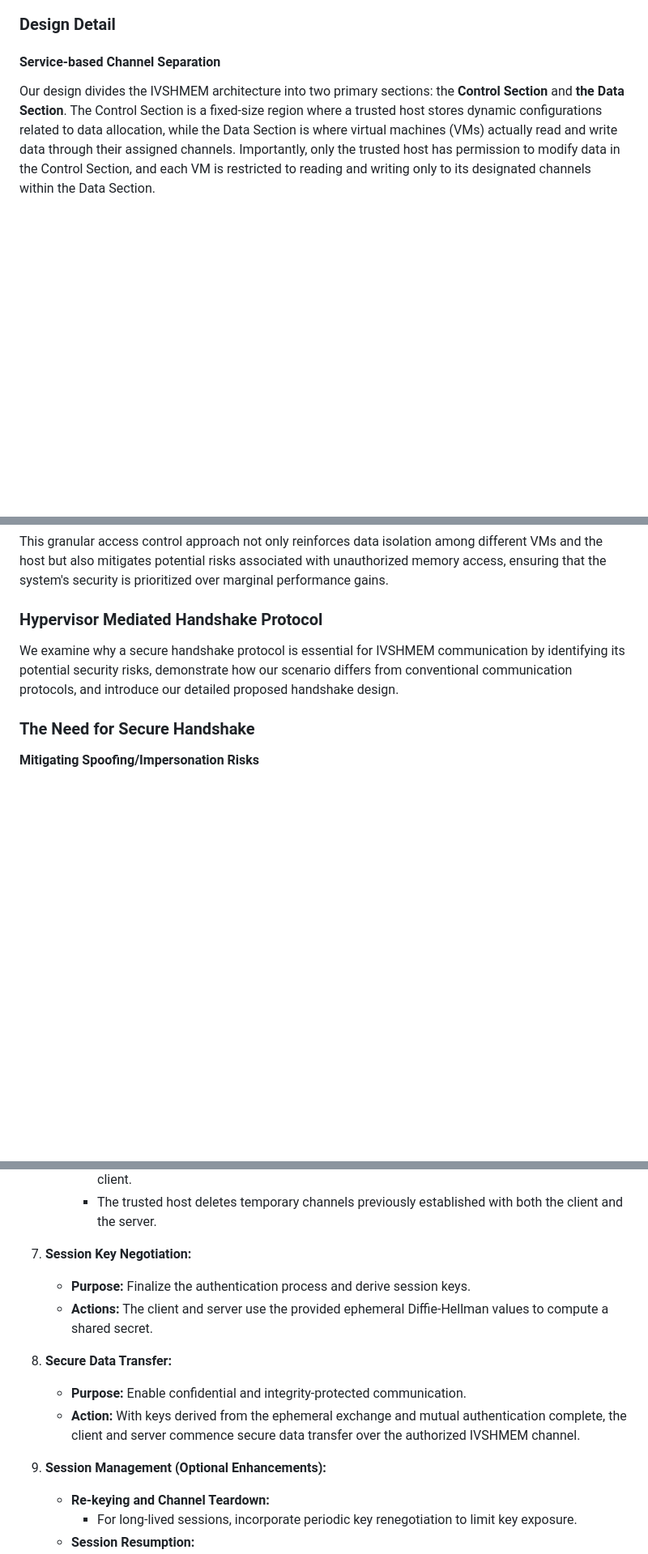
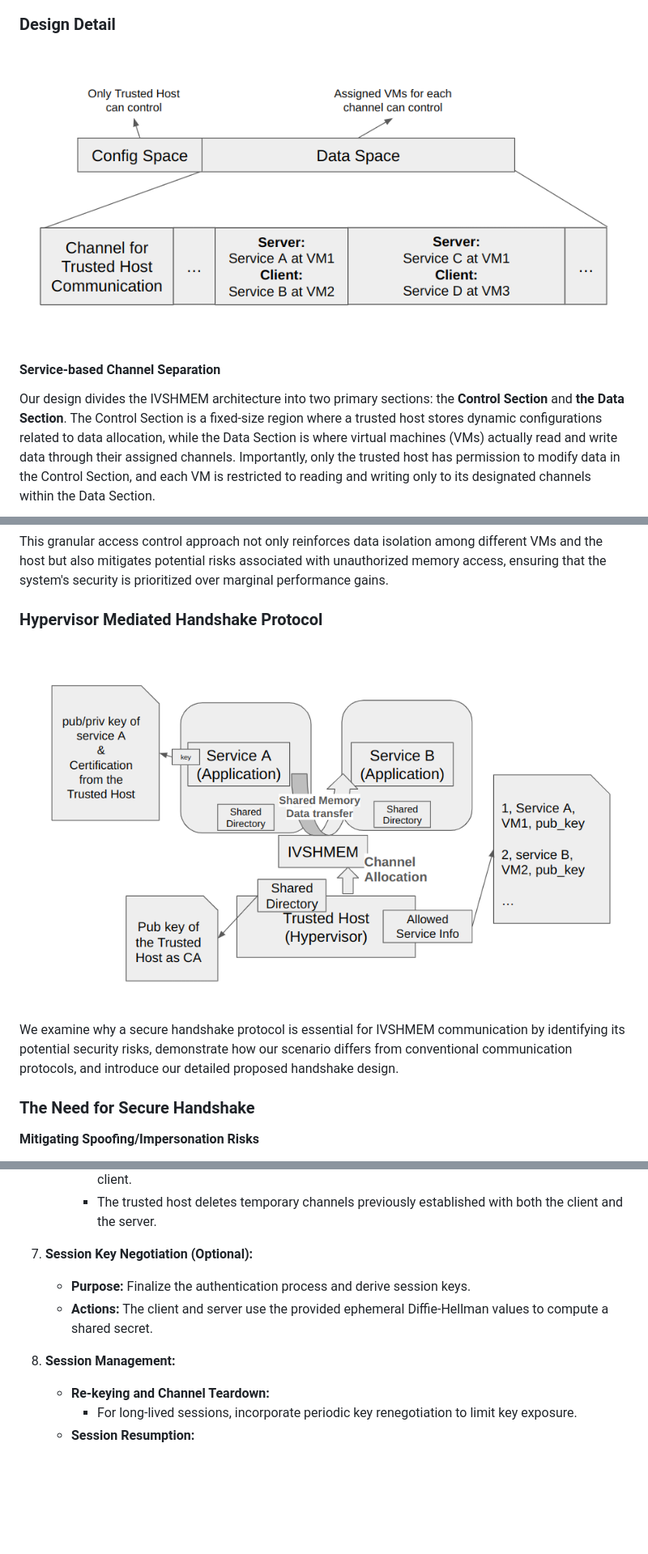
Before and after one commit to 5yearsKim/SecureIVSHMEM, a Markdown page: assets/idf/secure_ivshmem.md, 3 parts joined by grey strips. Shown: that part at 81% size. GitHub-like rendering; pictures changed too: assets/idf/pictures/ivshmem_key_holder.png (added), assets/idf/pictures/ivshmem_partition.png (added); blank space fills up the shorter version.

```diff
--- a/assets/idf/secure_ivshmem.md
+++ b/assets/idf/secure_ivshmem.md
@@ -176,6 +224,8 @@ anyone customer can access and easily inspect this code and protocol with the re
 
 
 ### Design Detail
+
+![ivshmem partition](./pictures/ivshmem_partition.png)
 
 
 #### Service-based Channel Separation
@@ -252,6 +302,8 @@ This granular access control approach not only reinforces data isolation among d
 
 ### Hypervisor Mediated Handshake Protocol
 
+![ivshmem key holder](./pictures/ivshmem_key_holder.png)
+
 We examine why a secure handshake protocol is essential for IVSHMEM communication by identifying its potential security risks, demonstrate how our scenario differs from conventional communication protocols, and introduce our detailed proposed handshake design.
 
 
@@ -342,15 +395,12 @@ The detailed handshake protocol steps are provided below, demonstrating the secu
      - The trusted host creates a communication channel for the server and client and notifies the client.
      - The trusted host deletes temporary channels previously established with both the client and the server.
 
-7. **Session Key Negotiation:**
+7. **Session Key Negotiation (Optional):**
    - **Purpose:** Finalize the authentication process and derive session keys.
    - **Actions:** The client and server use the provided ephemeral Diffie-Hellman values to compute a shared secret.
 
-8. **Secure Data Transfer:**
-   - **Purpose:** Enable confidential and integrity-protected communication.
-   - **Action:** With keys derived from the ephemeral exchange and mutual authentication complete, the client and server commence secure data transfer over the authorized IVSHMEM channel.
 
-9. **Session Management (Optional Enhancements):**
+9. **Session Management:**
    - **Re-keying and Channel Teardown:**
      - For long-lived sessions, incorporate periodic key renegotiation to limit key exposure.
    - **Session Resumption:**
```
Also changed, not shown: other parts of assets/idf/secure_ivshmem.md (+70 -21 lines), assets/idf/pictures/hypervisor_handshake.png (added), 1 other file.
